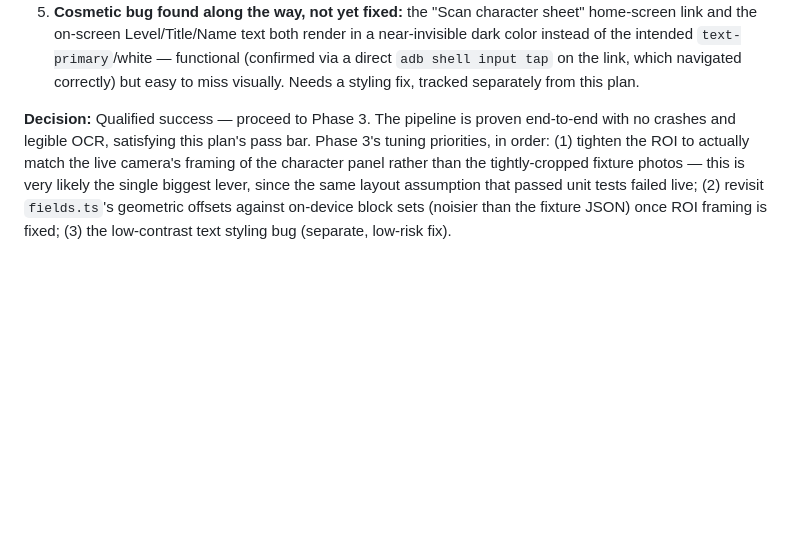
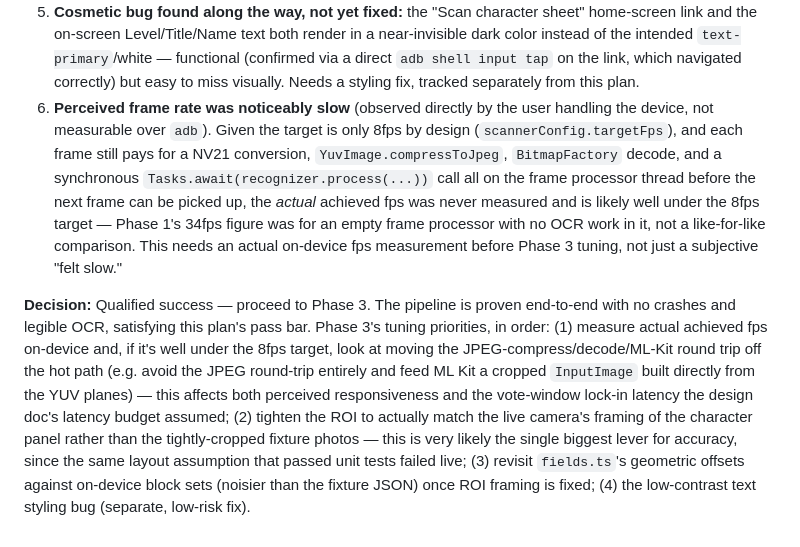
Before and after one commit to ytwater/diablo-4-character-scanner, a Markdown page: docs/plans/2026-09-17-d4-character-scan-spike-design.md, the part around the change. Drawn GitHub-style; blank space fills up the shorter version.

Commit message:
docs: record slow perceived frame rate finding from phase 2 on-device test
User-observed, not adb-measured. Likely cause: each frame processor
tick pays for NV21 conversion, JPEG compress, Bitmap decode, and a
synchronous ML Kit call all on the hot path before the next frame can
be picked up - Phase 1's 34fps figure was for an empty frame
processor with no OCR work in it, not comparable. Added as Phase 3's
top tuning priority: measure actual fps, then consider skipping the
JPEG round-trip and feeding ML Kit a cropped InputImage from the YUV
planes directly.

Co-Authored-By: Claude Sonnet 5 <noreply@anthropic.com>

```diff
--- a/docs/plans/2026-09-17-d4-character-scan-spike-design.md
+++ b/docs/plans/2026-09-17-d4-character-scan-spike-design.md
@@ -344,13 +344,30 @@ pointed the camera at a monitor running Diablo 4.
    `text-primary`/white — functional (confirmed via a direct `adb shell
    input tap` on the link, which navigated correctly) but easy to miss
    visually. Needs a styling fix, tracked separately from this plan.
+6. **Perceived frame rate was noticeably slow** (observed directly by the
+   user handling the device, not measurable over `adb`). Given the target is
+   only 8fps by design (`scannerConfig.targetFps`), and each frame still pays
+   for a NV21 conversion, `YuvImage.compressToJpeg`, `BitmapFactory` decode,
+   and a synchronous `Tasks.await(recognizer.process(...))` call all on the
+   frame processor thread before the next frame can be picked up, the
+   *actual* achieved fps was never measured and is likely well under the
+   8fps target — Phase 1's 34fps figure was for an empty frame processor
+   with no OCR work in it, not a like-for-like comparison. This needs an
+   actual on-device fps measurement before Phase 3 tuning, not just a
+   subjective "felt slow."
 
 **Decision:** Qualified success — proceed to Phase 3. The pipeline is proven
 end-to-end with no crashes and legible OCR, satisfying this plan's pass bar.
-Phase 3's tuning priorities, in order: (1) tighten the ROI to actually match
-the live camera's framing of the character panel rather than the
-tightly-cropped fixture photos — this is very likely the single biggest
-lever, since the same layout assumption that passed unit tests failed live;
-(2) revisit `fields.ts`'s geometric offsets against on-device block sets
-(noisier than the fixture JSON) once ROI framing is fixed; (3) the
-low-contrast text styling bug (separate, low-risk fix).
+Phase 3's tuning priorities, in order: (1) measure actual achieved fps
+on-device and, if it's well under the 8fps target, look at moving the
+JPEG-compress/decode/ML-Kit round trip off the hot path (e.g. avoid the
+JPEG round-trip entirely and feed ML Kit a cropped `InputImage` built
+directly from the YUV planes) — this affects both perceived responsiveness
+and the vote-window lock-in latency the design doc's latency budget assumed;
+(2) tighten the ROI to actually match the live camera's framing of the
+character panel rather than the tightly-cropped fixture photos — this is
+very likely the single biggest lever for accuracy, since the same layout
+assumption that passed unit tests failed live; (3) revisit `fields.ts`'s
+geometric offsets against on-device block sets (noisier than the fixture
+JSON) once ROI framing is fixed; (4) the low-contrast text styling bug
+(separate, low-risk fix).
```
